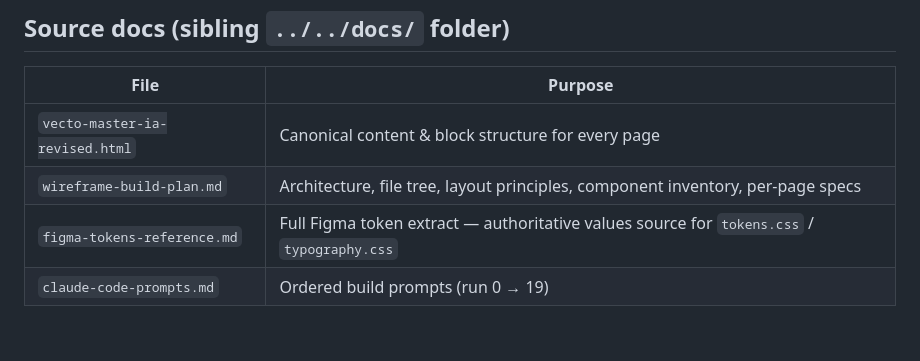
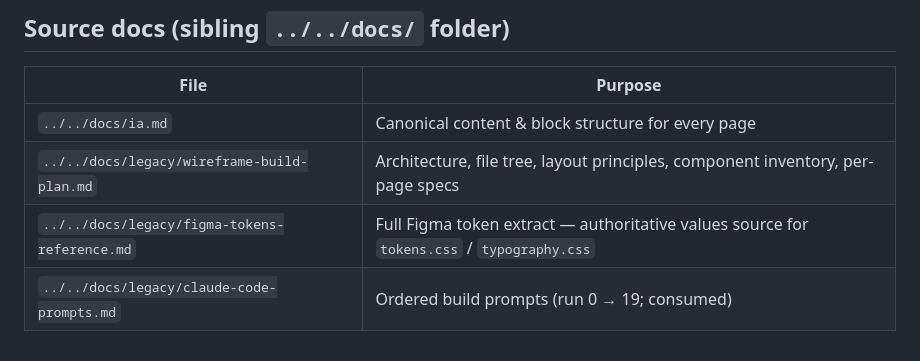
Before and after one commit to andranik1349/vecto-website-wireframe, a Markdown page: prototype/README.md, the part around the change. Drawn GitHub-style.

```diff
--- a/prototype/README.md
+++ b/prototype/README.md
@@ -68,7 +68,7 @@ Lucide only — no emoji anywhere in markup or copy. Load via CDN UMD script; in
 
 | File | Purpose |
 |---|---|
-| `vecto-master-ia-revised.html` | Canonical content & block structure for every page |
-| `wireframe-build-plan.md` | Architecture, file tree, layout principles, component inventory, per-page specs |
-| `figma-tokens-reference.md` | Full Figma token extract — authoritative values source for `tokens.css` / `typography.css` |
-| `claude-code-prompts.md` | Ordered build prompts (run 0 → 19) |
+| `../../docs/ia.md` | Canonical content & block structure for every page |
+| `../../docs/legacy/wireframe-build-plan.md` | Architecture, file tree, layout principles, component inventory, per-page specs |
+| `../../docs/legacy/figma-tokens-reference.md` | Full Figma token extract — authoritative values source for `tokens.css` / `typography.css` |
+| `../../docs/legacy/claude-code-prompts.md` | Ordered build prompts (run 0 → 19; consumed) |
```
Also changed, not shown: CLAUDE.md (+103 -20 lines).
